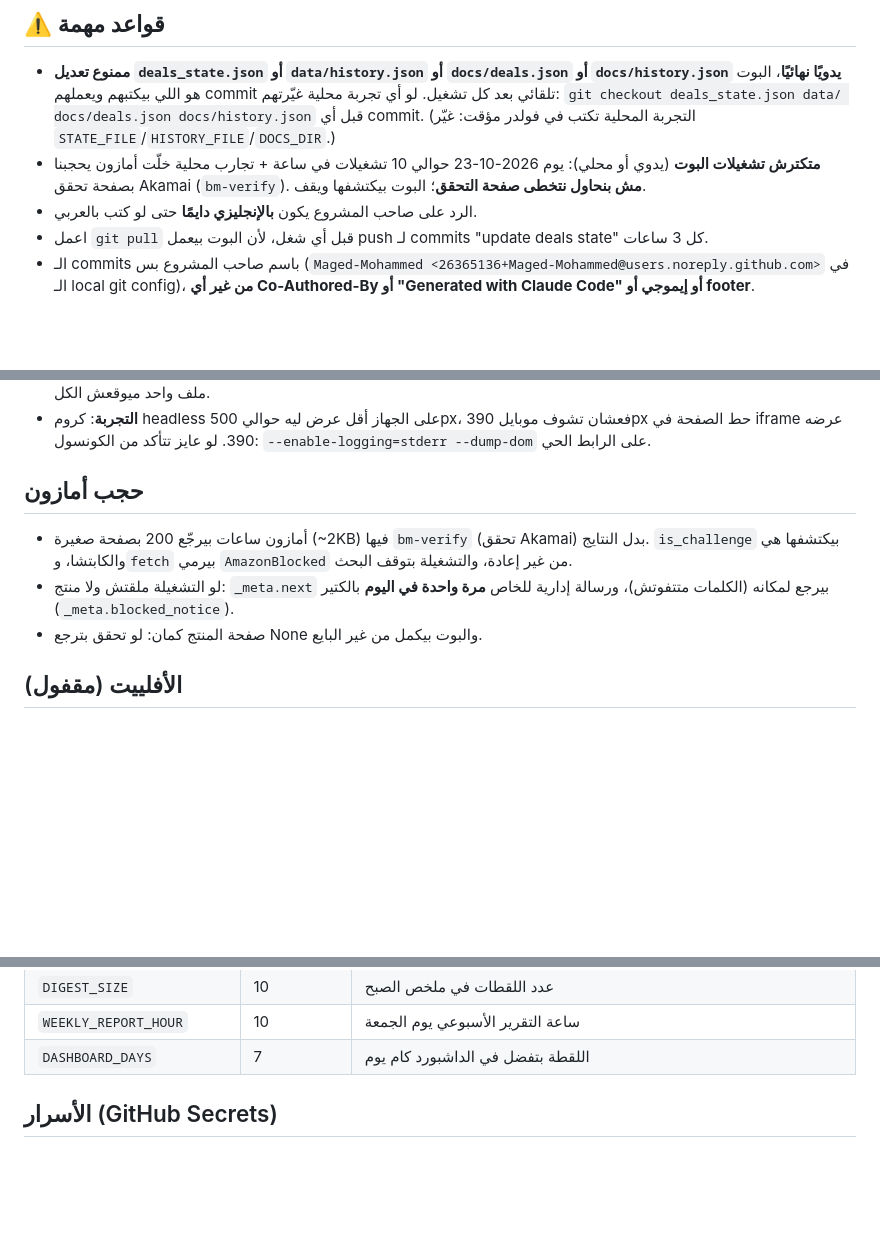
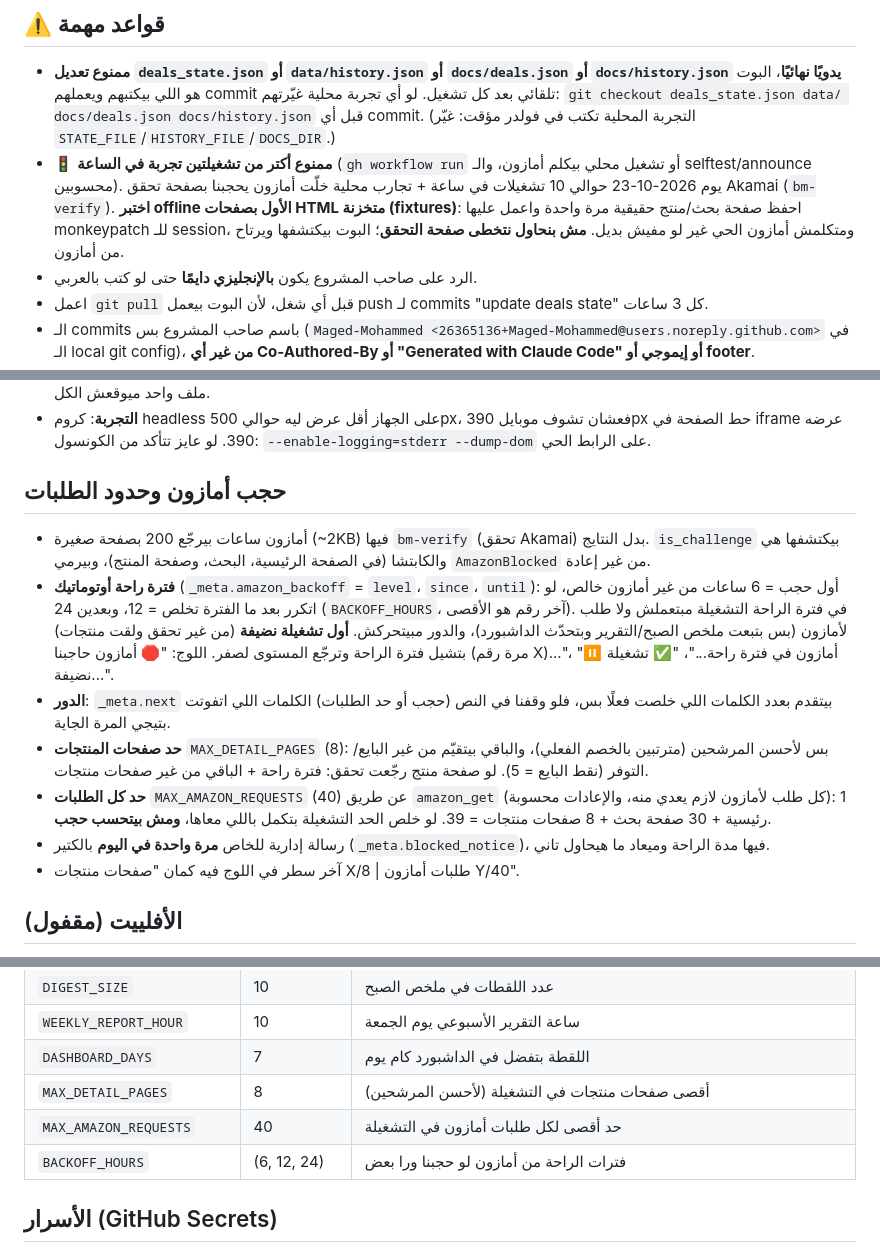
Before and after one commit to Maged-Mohammed/amazon-deals, a Markdown page: CLAUDE.md, 3 parts joined by grey strips. Drawn GitHub-style; blank space fills up the shorter version.

Commit message:
Docs: backoff, request caps, and the 2-test-runs-per-hour rule

```diff
--- a/CLAUDE.md
+++ b/CLAUDE.md
@@ -7,7 +7,7 @@
 
 ## ⚠️ قواعد مهمة
 - **ممنوع تعديل `deals_state.json` أو `data/history.json` أو `docs/deals.json` أو `docs/history.json` يدويًا نهائيًا**، البوت هو اللي بيكتبهم ويعملهم commit تلقائي بعد كل تشغيل. لو أي تجربة محلية غيّرتهم: `git checkout deals_state.json data/ docs/deals.json docs/history.json` قبل أي commit. (التجربة المحلية تكتب في فولدر مؤقت: غيّر `STATE_FILE`/`HISTORY_FILE`/`DOCS_DIR`.)
-- **متكترش تشغيلات البوت** (يدوي أو محلي): يوم 2026-10-23 حوالي 10 تشغيلات في ساعة + تجارب محلية خلّت أمازون يحجبنا بصفحة تحقق Akamai (`bm-verify`). **مش بنحاول نتخطى صفحة التحقق**؛ البوت بيكتشفها ويقف.
+- 🚦 **ممنوع أكتر من تشغيلتين تجربة في الساعة** (`gh workflow run` أو تشغيل محلي بيكلم أمازون، والـ selftest/announce محسوبين). يوم 2026-10-23 حوالي 10 تشغيلات في ساعة + تجارب محلية خلّت أمازون يحجبنا بصفحة تحقق Akamai (`bm-verify`). **اختبر offline الأول بصفحات HTML متخزنة (fixtures)**: احفظ صفحة بحث/منتج حقيقية مرة واحدة واعمل عليها monkeypatch للـ session، ومتكلمش أمازون الحي غير لو مفيش بديل. **مش بنحاول نتخطى صفحة التحقق**؛ البوت بيكتشفها ويرتاح من أمازون.
 - الرد على صاحب المشروع يكون **بالإنجليزي دايمًا** حتى لو كتب بالعربي.
 - اعمل `git pull` قبل أي شغل، لأن البوت بيعمل push لـ commits "update deals state" كل 3 ساعات.
 - الـ commits باسم صاحب المشروع بس (`Maged-Mohammed <26365136+Maged-Mohammed@users.noreply.github.com>` في الـ local git config)، **من غير أي Co-Authored-By أو "Generated with Claude Code" أو إيموجي أو footer**.
@@ -87,10 +87,14 @@
 - **PWA**: `manifest.webmanifest` (أيقونات 192/512 + maskable)، و`sw.js` بيخزن الصفحة (cache-first وبيتحدث في الخلفية) والـ JSON من النت الأول. لو غيّرت ملفات الموقع زوّد رقم `CACHE` في `sw.js`. التخزين بيتعمل ملف ملف (مش `addAll`) عشان ملف واحد ميوقعش الكل.
 - **التجربة**: كروم headless على الجهاز أقل عرض ليه حوالي 500px، فعشان تشوف موبايل 390px حط الصفحة في iframe عرضه 390. لو عايز تتأكد من الكونسول: `--enable-logging=stderr --dump-dom` على الرابط الحي.
 
-## حجب أمازون
-- أمازون ساعات بيرجّع 200 بصفحة صغيرة (~2KB) فيها `bm-verify` (تحقق Akamai) بدل النتايج. `is_challenge` بيكتشفها هي والكابتشا، و`fetch` بيرمي `AmazonBlocked` من غير إعادة، والتشغيلة بتوقف البحث.
-- لو التشغيلة ملقتش ولا منتج: `_meta.next` بيرجع لمكانه (الكلمات متتفوتش)، ورسالة إدارية للخاص **مرة واحدة في اليوم** بالكتير (`_meta.blocked_notice`).
-- صفحة المنتج كمان: لو تحقق بترجع None والبوت بيكمل من غير البايع.
+## حجب أمازون وحدود الطلبات
+- أمازون ساعات بيرجّع 200 بصفحة صغيرة (~2KB) فيها `bm-verify` (تحقق Akamai) بدل النتايج. `is_challenge` بيكتشفها هي والكابتشا (في الصفحة الرئيسية، البحث، وصفحة المنتج)، وبيرمي `AmazonBlocked` من غير إعادة.
+- **فترة راحة أوتوماتيك** (`_meta.amazon_backoff` = `level`، `since`، `until`): أول حجب = 6 ساعات من غير أمازون خالص، لو اتكرر بعد ما الفترة تخلص = 12، وبعدين 24 (`BACKOFF_HOURS`، آخر رقم هو الأقصى). في فترة الراحة التشغيلة مبتعملش ولا طلب لأمازون (بس بتبعت ملخص الصبح/التقرير وبتحدّث الداشبورد)، والدور مبيتحركش. **أول تشغيلة نضيفة** (من غير تحقق ولقت منتجات) بتشيل فترة الراحة وترجّع المستوى لصفر. اللوج: "🛑 أمازون حاجبنا (مرة رقم X)..."، "⏸️ أمازون في فترة راحة..."، "✅ تشغيلة نضيفة...".
+- **الدور**: `_meta.next` بيتقدم بعدد الكلمات اللي خلصت فعلًا بس، فلو وقفنا في النص (حجب أو حد الطلبات) الكلمات اللي اتفوتت بتيجي المرة الجاية.
+- **حد صفحات المنتجات** `MAX_DETAIL_PAGES` (8): بس لأحسن المرشحين (مترتبين بالخصم الفعلي)، والباقي بيتقيّم من غير البايع/التوفر (نقط البايع = 5). لو صفحة منتج رجّعت تحقق: فترة راحة + الباقي من غير صفحات منتجات.
+- **حد كل الطلبات** `MAX_AMAZON_REQUESTS` (40) عن طريق `amazon_get` (كل طلب لأمازون لازم يعدي منه، والإعادات محسوبة): 1 رئيسية + 30 صفحة بحث + 8 صفحات منتجات = 39. لو خلص الحد التشغيلة بتكمل باللي معاها، **ومش بيتحسب حجب**.
+- رسالة إدارية للخاص **مرة واحدة في اليوم** بالكتير (`_meta.blocked_notice`)، فيها مدة الراحة وميعاد ما هيحاول تاني.
+- آخر سطر في اللوج فيه كمان "صفحات منتجات X/8 | طلبات أمازون Y/40".
 
 ## الأفلييت (مقفول)
 - لو اتعمل secret اسمه `AMAZON_TAG` بيتحط `?tag=` في لينكات أمازون وسطر "ℹ️ لينك أفلييت...". **متتفعلش غير لما صاحب المشروع يطلب.**
@@ -120,6 +124,9 @@
 | `DIGEST_SIZE` | 10 | عدد اللقطات في ملخص الصبح |
 | `WEEKLY_REPORT_HOUR` | 10 | ساعة التقرير الأسبوعي يوم الجمعة |
 | `DASHBOARD_DAYS` | 7 | اللقطة بتفضل في الداشبورد كام يوم |
+| `MAX_DETAIL_PAGES` | 8 | أقصى صفحات منتجات في التشغيلة (لأحسن المرشحين) |
+| `MAX_AMAZON_REQUESTS` | 40 | حد أقصى لكل طلبات أمازون في التشغيلة |
+| `BACKOFF_HOURS` | (6, 12, 24) | فترات الراحة من أمازون لو حجبنا ورا بعض |
 
 ## الأسرار (GitHub Secrets)
 - `TELEGRAM_TOKEN`، `TELEGRAM_CHAT_ID` (الخاص)، `TELEGRAM_CHANNEL_ID` = `@loata_amazon` (البوت `@loatamazonbot` أدمن فيها و`can_post_messages`)، و`AMAZON_TAG` (مش موجود = الأفلييت مقفول).
```
Also changed, not shown: ROADMAP.md (+2 -0 lines).
